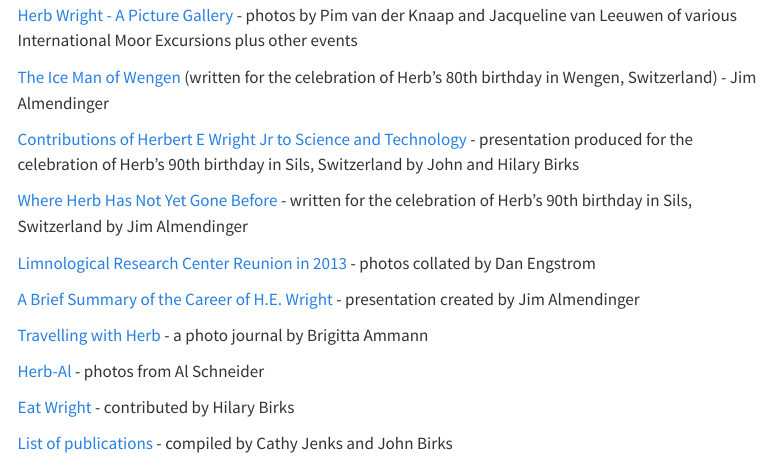
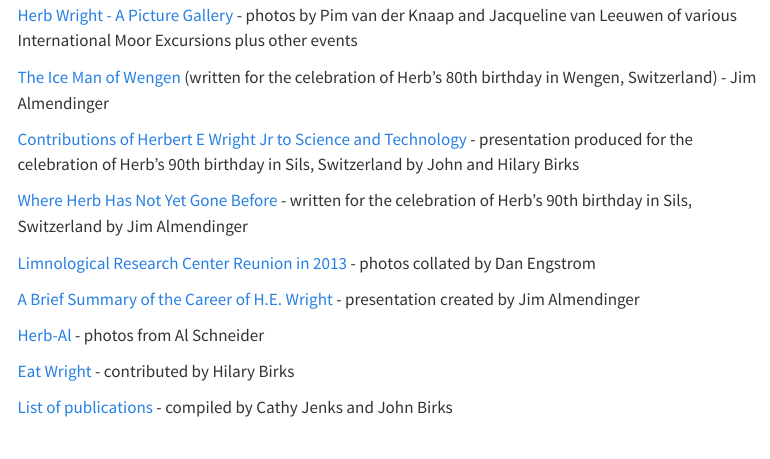
Before and after one commit to CathyJenks/SedJ, a Quarto document (index.qmd): the page in a window 1100 px wide, from 1340 px down. Rendered offline with R 4.5, knitr and Pandoc in place of Quarto, with nearby package versions; menus at the side of the page are left out.

Commit message:
minor fixes

```diff
--- a/_quarto.yml
+++ b/_quarto.yml
@@ -30,6 +30,7 @@ website:
           - COHMAP.qmd
           - BearRat.qmd
           - Bermuda-Florida.qmd
+          - Travelling-with-Herb.qmd
           - HerbGallery.qmd
           - IceManWengen.qmd
           - HEWContributions.qmd
@@ -37,7 +38,6 @@ website:
           - LRC-reunion2013.qmd
           - HEWCareer.qmd
           - HerbAl.qmd
-          - Travelling-with-Herb.qmd
           - EatWright.qmd
           - WrightHE_Publications.qmd
 
--- a/index.qmd
+++ b/index.qmd
@@ -55,8 +55,6 @@ List of [subsequent missions](https://95thbgdb.com/person/7315) flown by Herb
 
 [A Brief Summary of the Career of H.E. Wright](HEWCareer.qmd) - presentation created by Jim Almendinger
 
-[Travelling with Herb](Travelling-with-Herb.qmd) - a photo journal by Brigitta Ammann
-
 [Herb-Al](HerbAl.qmd) - photos from Al Schneider
 
 [Eat Wright](EatWright.qmd) - contributed by Hilary Birks
```
